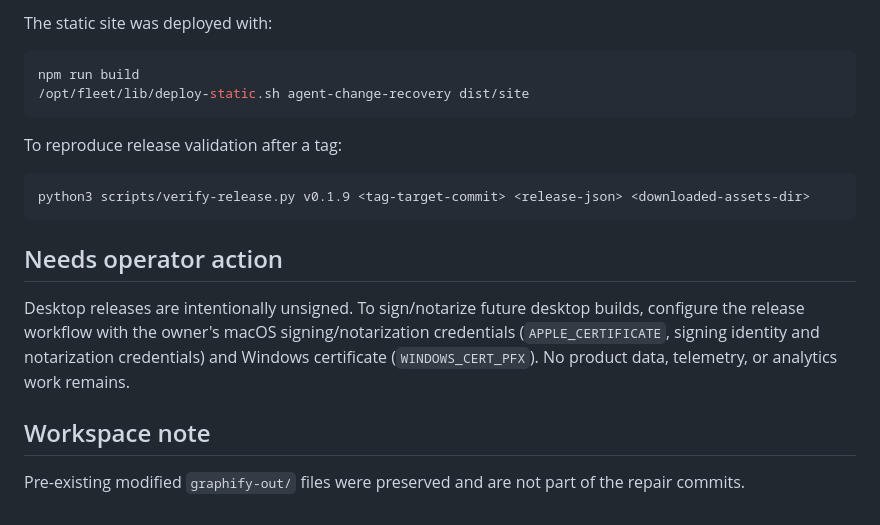
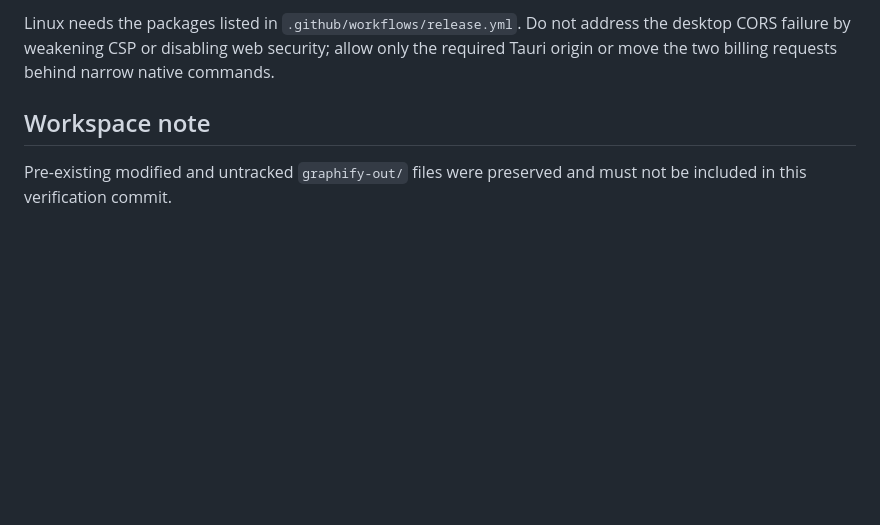
Before and after one commit to B-Divyesh/sf-agent-change-recovery, a Markdown page: .factory/handoff.md, the part around one of its changes. Drawn GitHub-style; blank space fills up the shorter version.

Commit message:
docs: record independent verification 11

````diff
--- a/.factory/handoff.md
+++ b/.factory/handoff.md
@@ -49,20 +43,5 @@ Production checks:
-The static site was deployed with:
-
-```sh
-npm run build
-/opt/fleet/lib/deploy-static.sh agent-change-recovery dist/site
-```
-
-To reproduce release validation after a tag:
-
-```sh
-python3 scripts/verify-release.py v0.1.9 <tag-target-commit> <release-json> <downloaded-assets-dir>
-```
-
-## Needs operator action
-
-Desktop releases are intentionally unsigned. To sign/notarize future desktop builds, configure the release workflow with the owner's macOS signing/notarization credentials (`APPLE_CERTIFICATE`, signing identity and notarization credentials) and Windows certificate (`WINDOWS_CERT_PFX`). No product data, telemetry, or analytics work remains.
+Linux needs the packages listed in `.github/workflows/release.yml`. Do not address the desktop CORS failure by weakening CSP or disabling web security; allow only the required Tauri origin or move the two billing requests behind narrow native commands.
 
 ## Workspace note
 
-Pre-existing modified `graphify-out/` files were preserved and are not part of the repair commits.
+Pre-existing modified and untracked `graphify-out/` files were preserved and must not be included in this verification commit.
````
Also changed, not shown: other parts of .factory/handoff.md (+25 -31 lines), .factory/verification-11.md (added, +152 -0 lines).
